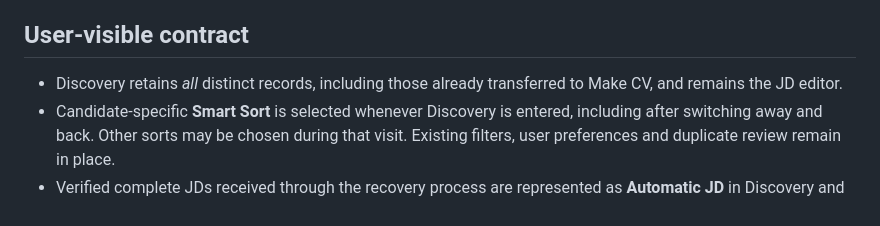
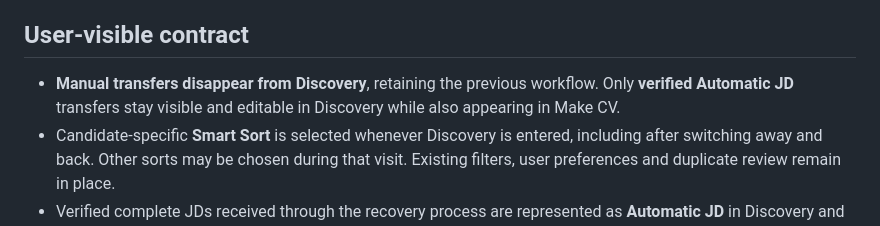
Before and after one commit to abhisheknair607-ux/automate_cv, a Markdown page: docs/JD_RECOVERY_SMART_SORT_BRANCH.md, the part around the change. GitHub-like rendering.

Commit message:
Clarify manual transfer exclusion versus Automatic JD editability in feature branch release notes

```diff
--- a/docs/JD_RECOVERY_SMART_SORT_BRANCH.md
+++ b/docs/JD_RECOVERY_SMART_SORT_BRANCH.md
@@ -6,7 +6,7 @@ Branch: `feature/jd-recovery-smart-sort-20261027`
 
 ## User-visible contract
 
-- Discovery retains *all* distinct records, including those already transferred to Make CV, and remains the JD editor.
+- **Manual transfers disappear from Discovery**, retaining the previous workflow. Only **verified Automatic JD** transfers stay visible and editable in Discovery while also appearing in Make CV.
 - Candidate-specific **Smart Sort** is selected whenever Discovery is entered, including after switching away and back. Other sorts may be chosen during that visit. Existing filters, user preferences and duplicate review remain in place.
 - Verified complete JDs received through the recovery process are represented as **Automatic JD** in Discovery and Make CV.
 - Partial/summary/unknown postings remain Discovery **Needs JD**, without new panels.
```
